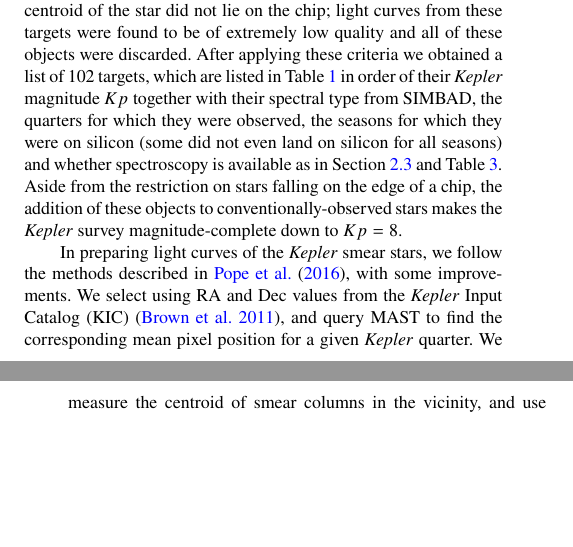
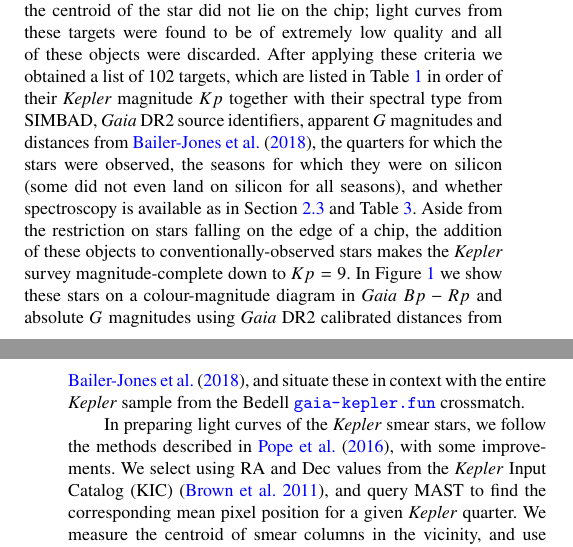
Before and after one commit to benjaminpope/smearcampaign, a LaTeX paper (paper/ms.tex): two parts of the columns of pages 2 and 3 of 11, joined at a grey line, cut so that both start at the same text, the shorter picture padded with empty space. Compiled offline with pdfLaTeX; a LaTeX package or settings file that is missing is left out.

Commit message:
text about tables and figure

```diff
--- a/paper/ms.tex
+++ b/paper/ms.tex
@@ -156,7 +156,7 @@ In this Section we will discuss the methods used for characterizing our new benc
 \subsection{Photometry}
 \label{photometry}
 
-We selected as our sample all stars on-silicon in \kepler with $Kp<9$ which were unobserved for more than $8$ quarters, including those stars which were entirely unobserved. A number of these lay just at the edge of a detector, with the result that in some cadences the centroid of the star did not lie on the chip; light curves from these targets were found to be of extremely low quality and all of these objects were discarded. After applying these criteria we obtained a list of 102 targets, which are listed in Table~\ref{all_stars} in order of their \kepler magnitude $Kp$ together with their spectral type from SIMBAD, the quarters for which they were observed, the seasons for which they were on silicon (some did not even land on silicon for all seasons) and whether spectroscopy is available as in Section~\ref{spectroscopy} and Table~\ref{stellar_props}. Aside from the restriction on stars falling on the edge of a chip, the addition of these objects to conventionally-observed stars makes the \kepler survey magnitude-complete down to $Kp=8$.
+We selected as our sample all stars on-silicon in \kepler with $Kp<9$ which were unobserved for more than $8$ quarters, including those stars which were entirely unobserved. A number of these lay just at the edge of a detector, with the result that in some cadences the centroid of the star did not lie on the chip; light curves from these targets were found to be of extremely low quality and all of these objects were discarded. After applying these criteria we obtained a list of 102 targets, which are listed in Table~\ref{all_stars} in order of their \kepler magnitude $Kp$ together with their spectral type from SIMBAD, \gaia~DR2 source identifiers, apparent~$G$ magnitudes and distances from \citet{gaiadists}, the quarters for which the stars were observed, the seasons for which they were on silicon (some did not even land on silicon for all seasons), and whether spectroscopy is available as in Section~\ref{spectroscopy} and Table~\ref{stellar_props}. Aside from the restriction on stars falling on the edge of a chip, the addition of these objects to conventionally-observed stars makes the \kepler survey magnitude-complete down to $Kp=9$. In Figure~\ref{hrdiagram} we show these stars on a colour-magnitude diagram in \gaia $Bp-Rp$ and absolute~$G$ magnitudes using \gaia~DR2 calibrated distances from \citet{gaiadists}, and situate these in context with the entire \kepler sample from the Bedell \url{gaia-kepler.fun} crossmatch.
 
 In preparing light curves of the \kepler smear stars, we follow the methods described in \citet{smear}, with some improvements. We select using RA and Dec values from the \kepler Input Catalog (KIC) \citep{kic}, and query MAST to find the corresponding mean pixel position for a given \kepler quarter. We measure the centroid of smear columns in the vicinity, and use these values to do raw aperture photometry. We find that the cosine-bell aperture used for raw photometry in \citet{smear} can in some light curves introduce position-dependent systematics and jumps. We instead in this work apply a super-Gaussian aperture, $A \propto \exp{\dfrac{-(x-x_0)}{w} ^ 4}$, where $x_0$ is the centroid and $w$ a width in pixels. The very flat top of this function helps avoid significant variation with position, while still smoothly rolling off at the edges to avoid discontinuous artefacts. We calculate this on a grid of $10\,\times$ subsampled points in pixel space so that the sharply varying edge changes column weights smoothly as a function of centroid. We extract photometry using apertures with a range of widths $w \in\{1.5,~2,~3,~4,~5\}$ pixels.
 
```
Also changed, not shown: paper/ms.pdf, paper/ms.tex (2 more changed lines), 1 other file.
